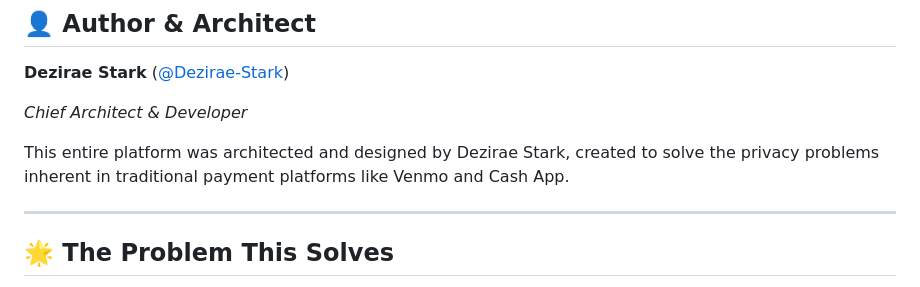
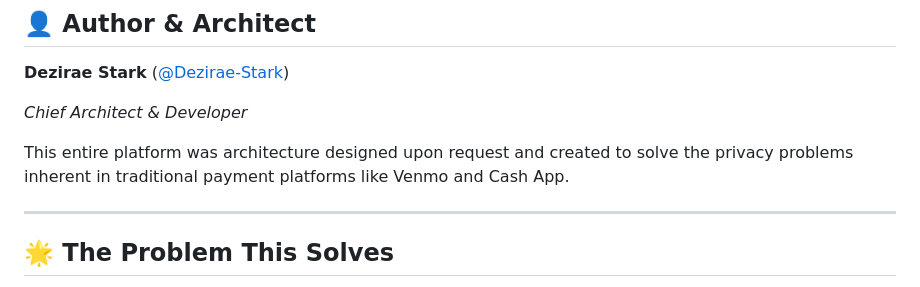
Before and after one commit to Dezirae-Stark/anonymous-tip-platform, a Markdown page: README.md, the part around the change. Rendered like a GitHub page.

```diff
--- a/README.md
+++ b/README.md
@@ -14,7 +14,7 @@
 
 *Chief Architect & Developer*
 
-This entire platform was architected and designed by Dezirae Stark, created to solve the privacy problems inherent in traditional payment platforms like Venmo and Cash App.
+This entire platform was architecture designed upon request and created to solve the privacy problems inherent in traditional payment platforms like Venmo and Cash App.
 
 ---
 
```
